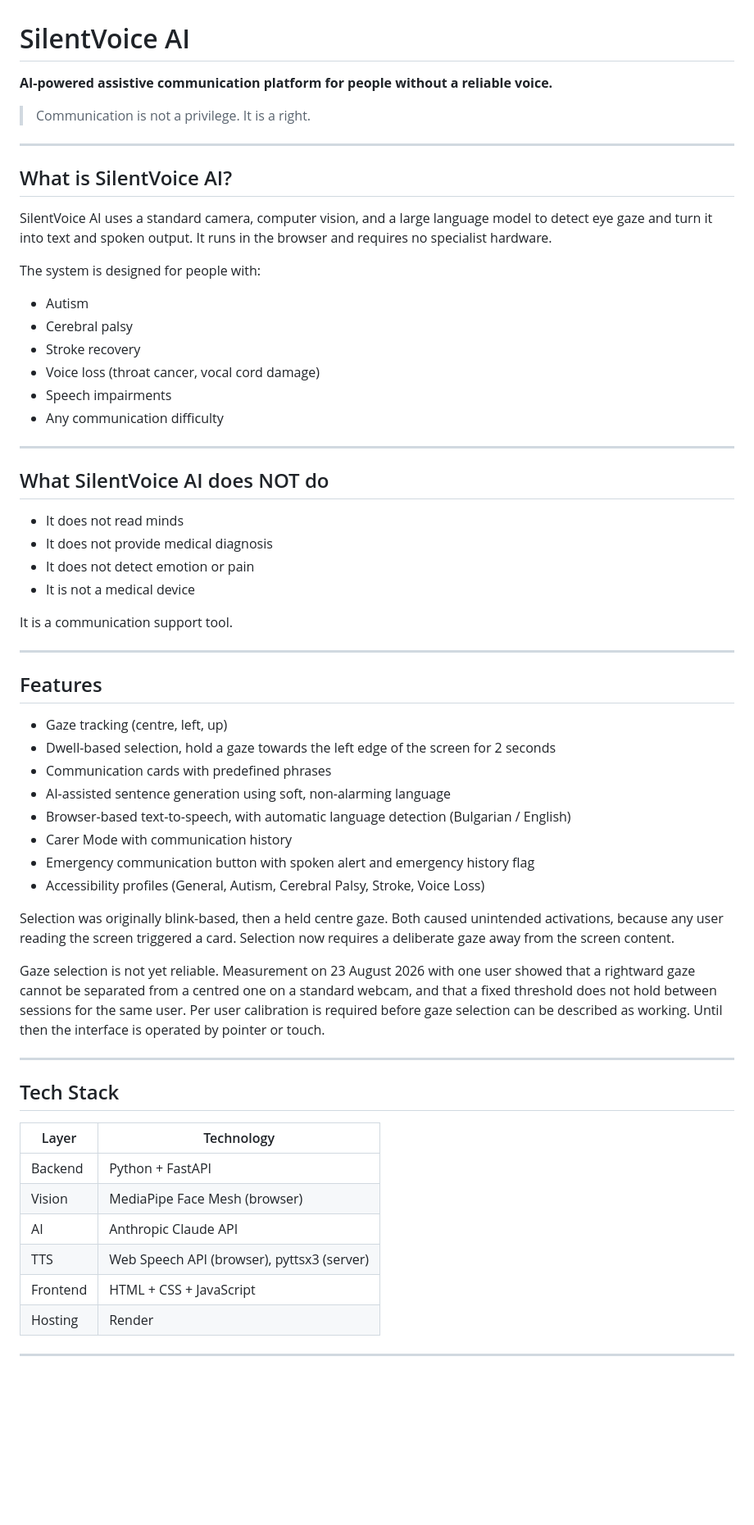
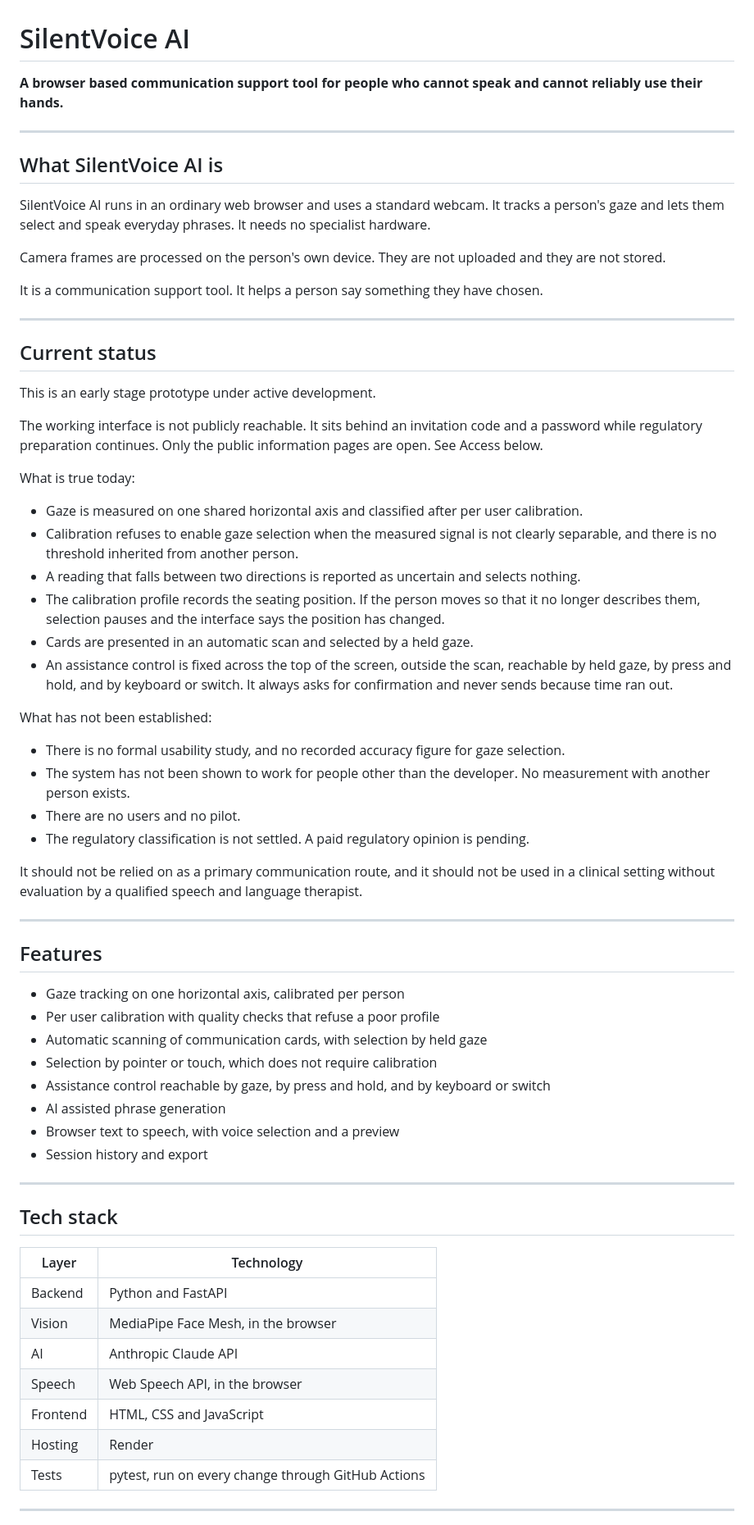
Before and after one commit to ekaterina-koeva/silentvoice-ai, a Markdown page: README.md, the part around one of its changes. Shown at 82% size. Rendered like a GitHub page; blank space fills up the shorter version.

```diff
--- a/README.md
+++ b/README.md
@@ -1,70 +1,83 @@
 # SilentVoice AI
 
-**AI-powered assistive communication platform for people without a reliable voice.**
-
-> Communication is not a privilege. It is a right.
+**A browser based communication support tool for people who cannot speak and cannot
+reliably use their hands.**
 
 ---
 
-## What is SilentVoice AI?
+## What SilentVoice AI is
 
-SilentVoice AI uses a standard camera, computer vision, and a large language model to detect eye gaze and turn it into text and spoken output. It runs in the browser and requires no specialist hardware.
+SilentVoice AI runs in an ordinary web browser and uses a standard webcam. It tracks a
+person's gaze and lets them select and speak everyday phrases. It needs no specialist
+hardware.
 
-The system is designed for people with:
+Camera frames are processed on the person's own device. They are not uploaded and they
+are not stored.
 
-- Autism
-- Cerebral palsy
-- Stroke recovery
-- Voice loss (throat cancer, vocal cord damage)
-- Speech impairments
-- Any communication difficulty
+It is a communication support tool. It helps a person say something they have chosen.
 
 ---
 
-## What SilentVoice AI does NOT do
+## Current status
 
-- It does not read minds
-- It does not provide medical diagnosis
-- It does not detect emotion or pain
-- It is not a medical device
+This is an early stage prototype under active development.
 
-It is a communication support tool.
+The working interface is not publicly reachable. It sits behind an invitation code and a
+password while regulatory preparation continues. Only the public information pages are
+open. See Access below.
+
+What is true today:
+
+- Gaze is measured on one shared horizontal axis and classified after per user
+  calibration.
+- Calibration refuses to enable gaze selection when the measured signal is not clearly
+  separable, and there is no threshold inherited from another person.
+- A reading that falls between two directions is reported as uncertain and selects
+  nothing.
+- The calibration profile records the seating position. If the person moves so that it no
+  longer describes them, selection pauses and the interface says the position has changed.
+- Cards are presented in an automatic scan and selected by a held gaze.
+- An assistance control is fixed across the top of the screen, outside the scan, reachable
+  by held gaze, by press and hold, and by keyboard or switch. It always asks for
+  confirmation and never sends because time ran out.
+
+What has not been established:
+
+- There is no formal usability study, and no recorded accuracy figure for gaze selection.
+- The system has not been shown to work for people other than the developer. No
+  measurement with another person exists.
+- There are no users and no pilot.
+- The regulatory classification is not settled. A paid regulatory opinion is pending.
+
+It should not be relied on as a primary communication route, and it should not be used in
+a clinical setting without evaluation by a qualified speech and language therapist.
 
 ---
 
 ## Features
 
-- Gaze tracking (centre, left, up)
-- Dwell-based selection, hold a gaze towards the left edge of the screen for 2 seconds
-- Communication cards with predefined phrases
-- AI-assisted sentence generation using soft, non-alarming language
-- Browser-based text-to-speech, with automatic language detection (Bulgarian / English)
-- Carer Mode with communication history
-- Emergency communication button with spoken alert and emergency history flag
-- Accessibility profiles (General, Autism, Cerebral Palsy, Stroke, Voice Loss)
-
-Selection was originally blink-based, then a held centre gaze. Both caused unintended
-activations, because any user reading the screen triggered a card. Selection now
-requires a deliberate gaze away from the screen content.
-
-Gaze selection is not yet reliable. Measurement on 23 August 2026 with one user showed
-that a rightward gaze cannot be separated from a centred one on a standard webcam, and
-that a fixed threshold does not hold between sessions for the same user. Per user
-calibration is required before gaze selection can be described as working. Until then
-the interface is operated by pointer or touch.
+- Gaze tracking on one horizontal axis, calibrated per person
+- Per user calibration with quality checks that refuse a poor profile
+- Automatic scanning of communication cards, with selection by held gaze
+- Selection by pointer or touch, which does not require calibration
+- Assistance control reachable by gaze, by press and hold, and by keyboard or switch
+- AI assisted phrase generation
+- Browser text to speech, with voice selection and a preview
+- Session history and export
 
 ---
 
-## Tech Stack
+## Tech stack
 
 | Layer | Technology |
 |-------|-----------|
-| Backend | Python + FastAPI |
-| Vision | MediaPipe Face Mesh (browser) |
+| Backend | Python and FastAPI |
+| Vision | MediaPipe Face Mesh, in the browser |
 | AI | Anthropic Claude API |
-| TTS | Web Speech API (browser), pyttsx3 (server) |
-| Frontend | HTML + CSS + JavaScript |
+| Speech | Web Speech API, in the browser |
+| Frontend | HTML, CSS and JavaScript |
 | Hosting | Render |
+| Tests | pytest, run on every change through GitHub Actions |
 
 ---
 
```
Also changed, not shown: other parts of README.md (+40 -67 lines).
